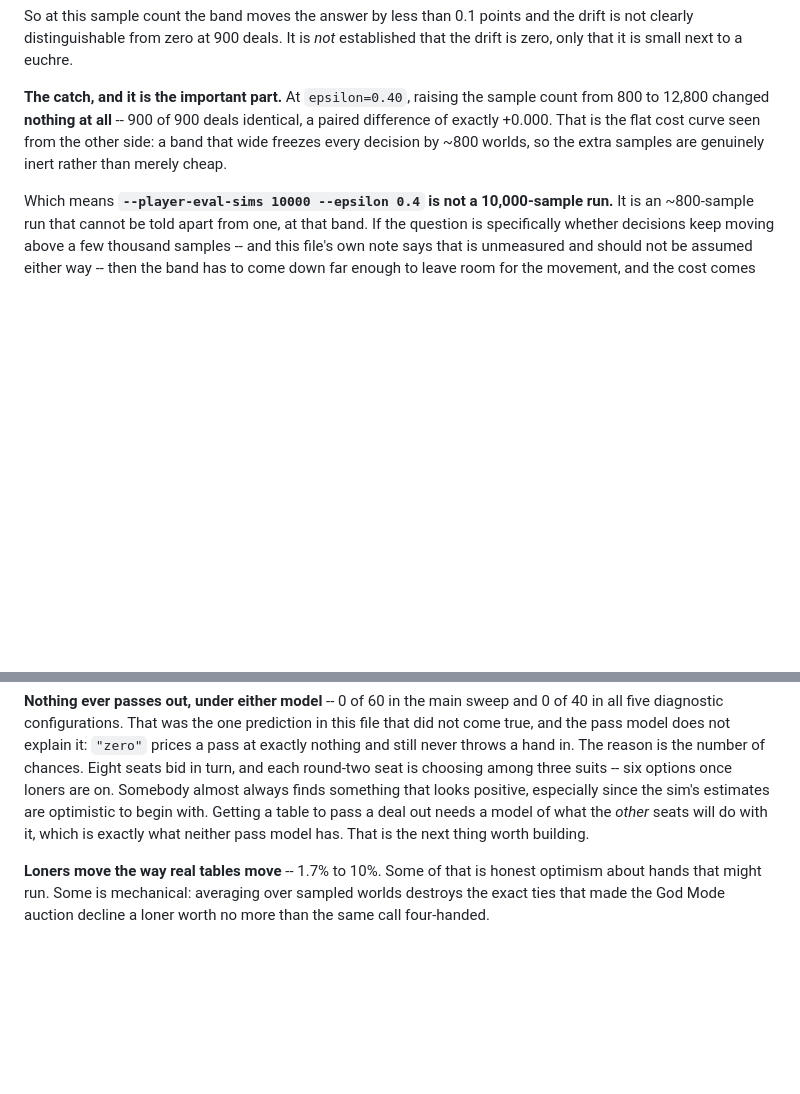
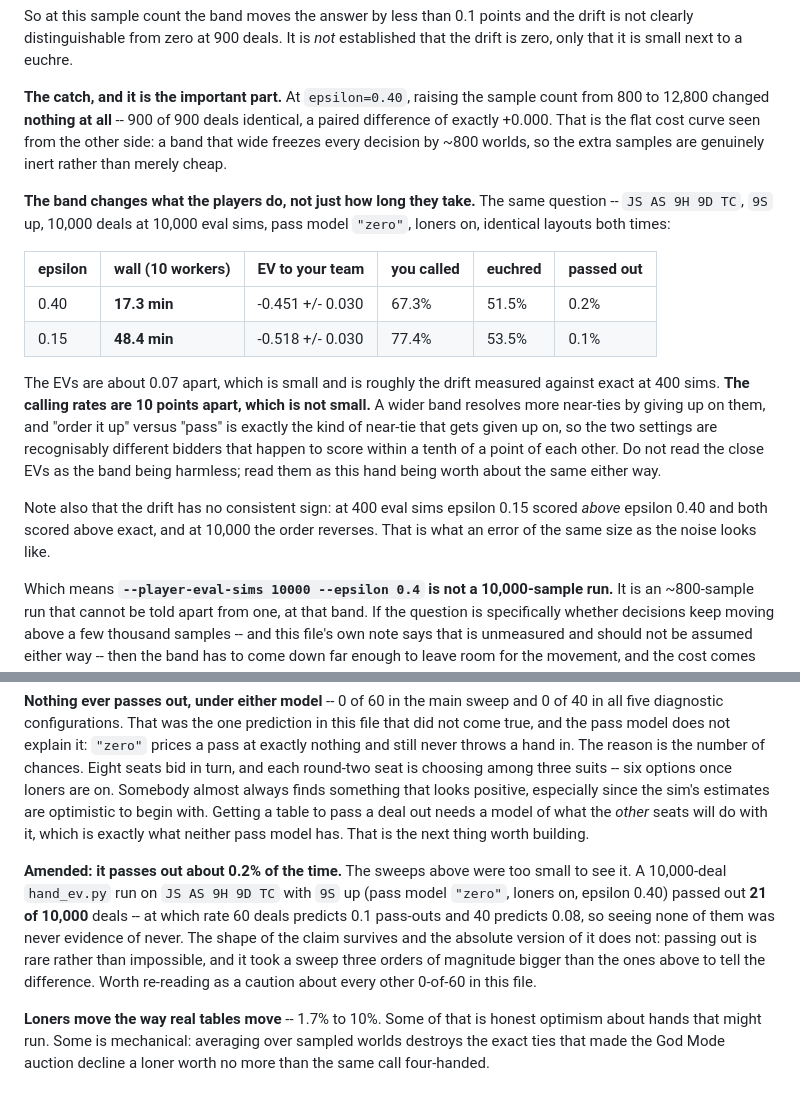
Before and after one commit to jamesterrell/Euchre_Calculator, a Markdown page: CLAUDE.md, 2 parts joined by grey strips. Rendered like a GitHub page; blank space fills up the shorter version.

Commit message:
Measure the epsilon band at full size, and amend the pass-out claim
Two 10,000-deal x 10,000-eval-sim runs on hand_ev's pinned hand, identical
layouts, 10 workers:

  epsilon 0.40   17.3 min   EV -0.451 +/- 0.030   called 67.3%   euchred 51.5%
  epsilon 0.15   48.4 min   EV -0.518 +/- 0.030   called 77.4%   euchred 53.5%

The EVs land 0.07 apart, about the drift measured against exact at 400 sims,
and the drift has no consistent sign -- at 400 sims the order of the two
reverses. But the calling rates are 10 points apart, so the band is not a
neutral speed knob: it changes what the bidder does, because order-vs-pass is
precisely the near-tie a wider band gives up on. CLAUDE.md says so rather than
letting the close EVs read as the band being free.

Also amends "nothing ever passes out". It passes out 21 of 10,000 deals, or
0.2%. At that rate the 0-of-60 and 0-of-40 sweeps behind the original claim
predicted 0.1 and 0.08 pass-outs, so seeing none was never evidence of never
-- which is worth re-reading as a caution about the other 0-of-60s in the file.

Co-Authored-By: Claude Opus 5 <noreply@anthropic.com>

```diff
--- a/CLAUDE.md
+++ b/CLAUDE.md
@@ -493,6 +493,27 @@ identical, a paired difference of exactly +0.000. That is the flat cost curve
 seen from the other side: a band that wide freezes every decision by ~800
 worlds, so the extra samples are genuinely inert rather than merely cheap.
 
+**The band changes what the players do, not just how long they take.** The
+same question -- `JS AS 9H 9D TC`, `9S` up, 10,000 deals at 10,000 eval sims,
+pass model `"zero"`, loners on, identical layouts both times:
+
+| epsilon | wall (10 workers) | EV to your team | you called | euchred | passed out |
+| ------- | ----------------- | --------------- | ---------- | ------- | ---------- |
+| 0.40    | **17.3 min**      | -0.451 +/- 0.030 | 67.3%     | 51.5%   | 0.2%       |
+| 0.15    | **48.4 min**      | -0.518 +/- 0.030 | 77.4%     | 53.5%   | 0.1%       |
+
+The EVs are about 0.07 apart, which is small and is roughly the drift measured
+against exact at 400 sims. **The calling rates are 10 points apart, which is
+not small.** A wider band resolves more near-ties by giving up on them, and
+"order it up" versus "pass" is exactly the kind of near-tie that gets given up
+on, so the two settings are recognisably different bidders that happen to score
+within a tenth of a point of each other. Do not read the close EVs as the band
+being harmless; read them as this hand being worth about the same either way.
+
+Note also that the drift has no consistent sign: at 400 eval sims epsilon 0.15
+scored *above* epsilon 0.40 and both scored above exact, and at 10,000 the
+order reverses. That is what an error of the same size as the noise looks like.
+
 Which means **`--player-eval-sims 10000 --epsilon 0.4` is not a 10,000-sample
 run.** It is an ~800-sample run that cannot be told apart from one, at that
 band. If the question is specifically whether decisions keep moving above a few
@@ -566,6 +587,16 @@ almost always finds something that looks positive, especially since the sim's
 estimates are optimistic to begin with. Getting a table to pass a deal out
 needs a model of what the *other* seats will do with it, which is exactly what
 neither pass model has. That is the next thing worth building.
+
+**Amended: it passes out about 0.2% of the time.** The sweeps above were too
+small to see it. A 10,000-deal `hand_ev.py` run on `JS AS 9H 9D TC` with `9S`
+up (pass model `"zero"`, loners on, epsilon 0.40) passed out **21 of 10,000**
+deals -- at which rate 60 deals predicts 0.1 pass-outs and 40 predicts 0.08, so
+seeing none of them was never evidence of never. The shape of the claim
+survives and the absolute version of it does not: passing out is rare rather
+than impossible, and it took a sweep three orders of magnitude bigger than the
+ones above to tell the difference. Worth re-reading as a caution about every
+other 0-of-60 in this file.
 
 **Loners move the way real tables move** -- 1.7% to 10%. Some of that is honest
 optimism about hands that might run. Some is mechanical: averaging over sampled
```
